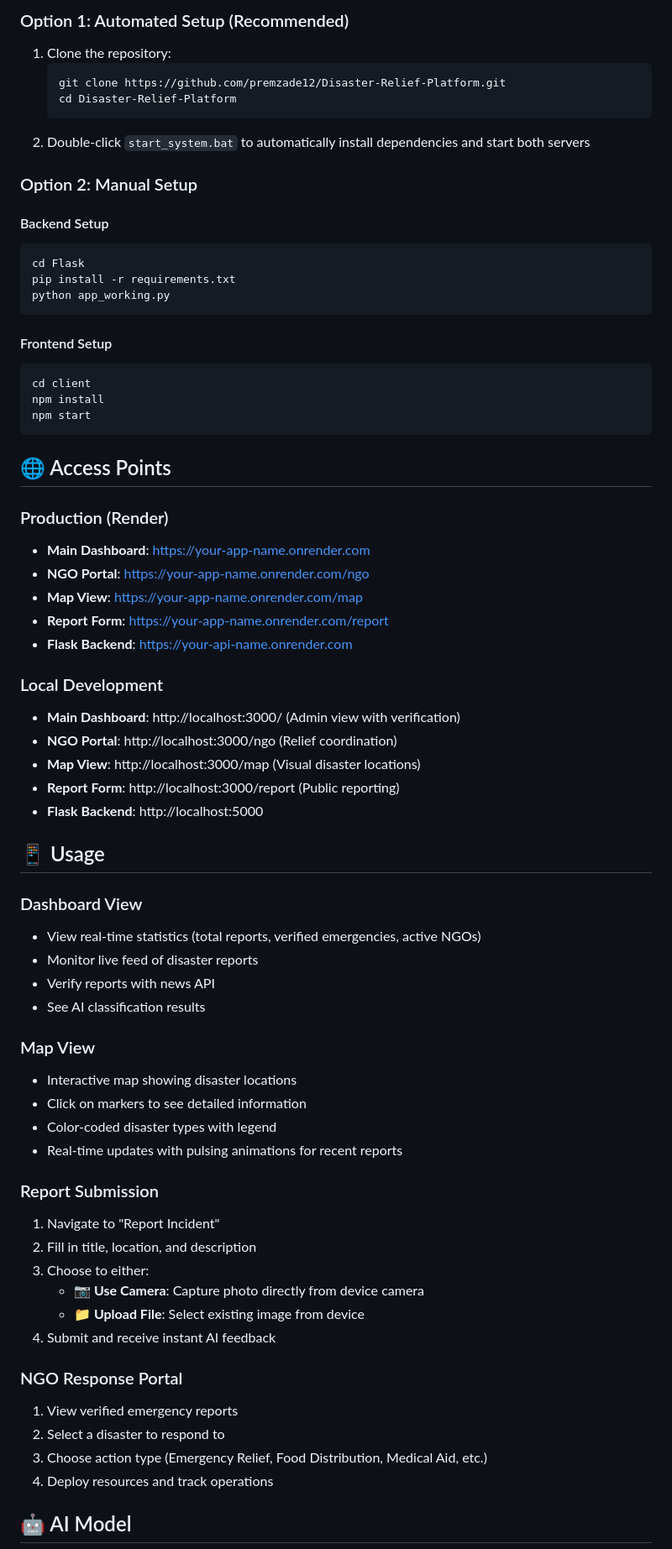
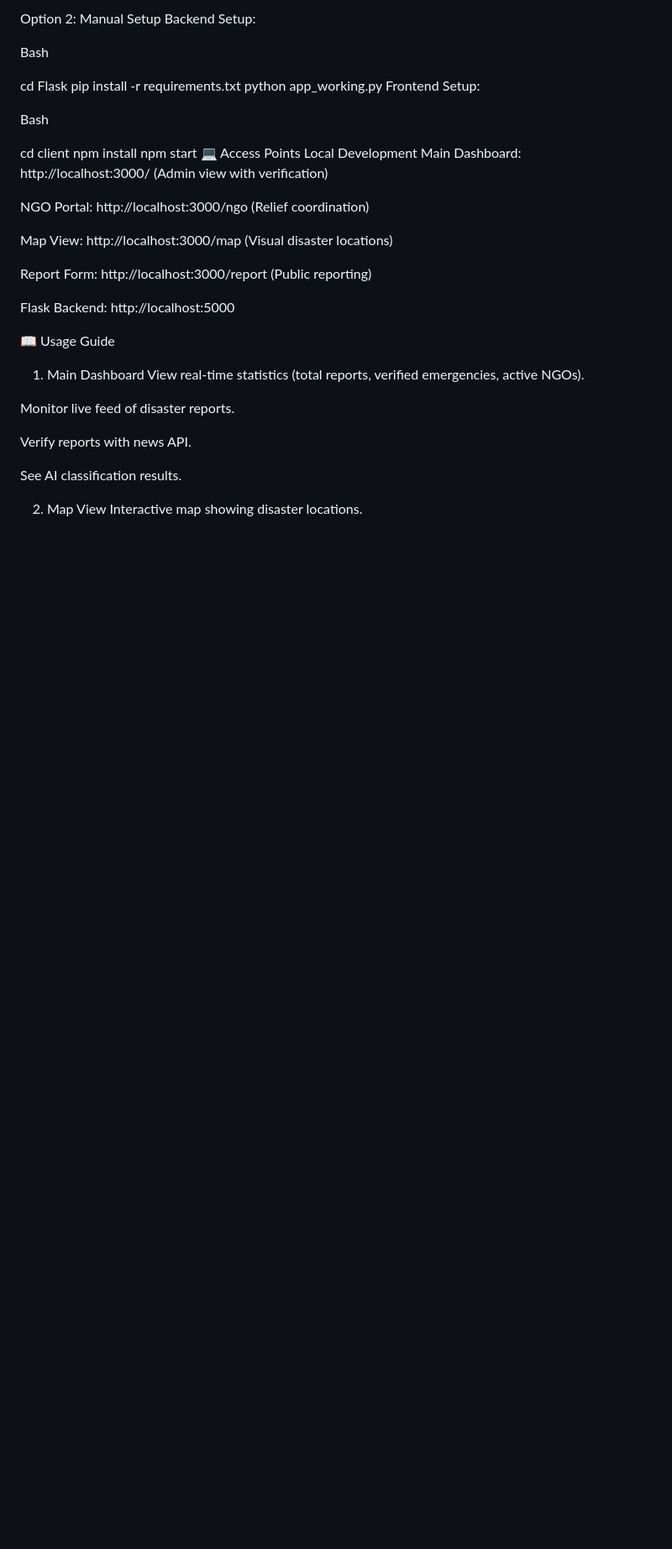
Before and after one commit to premzade12/Disaster-Relief-Platform, a Markdown page: README.md, the part around one of its changes. Shown at 84% size. GitHub-like rendering; blank space fills up the shorter version.

````diff
--- a/README.md
+++ b/README.md
@@ -81,71 +79,41 @@ Disaster-Relief-Platform/
 
-### Option 1: Automated Setup (Recommended)
-1. Clone the repository:
-   ```bash
-   git clone https://github.com/premzade12/Disaster-Relief-Platform.git
-   cd Disaster-Relief-Platform
-   ```
-2. Double-click `start_system.bat` to automatically install dependencies and start both servers
+Option 2: Manual Setup
+Backend Setup:
 
-### Option 2: Manual Setup
+Bash
 
-#### Backend Setup
-```bash
 cd Flask
 pip install -r requirements.txt
 python app_working.py
-```
+Frontend Setup:
 
-#### Frontend Setup
-```bash
+Bash
+
 cd client
 npm install
 npm start
-```
+💻 Access Points
+Local Development
+Main Dashboard: http://localhost:3000/ (Admin view with verification)
 
-## 🌐 Access Points
+NGO Portal: http://localhost:3000/ngo (Relief coordination)
 
-### Production (Render)
-- **Main Dashboard**: https://your-app-name.onrender.com
-- **NGO Portal**: https://your-app-name.onrender.com/ngo
-- **Map View**: https://your-app-name.onrender.com/map
-- **Report Form**: https://your-app-name.onrender.com/report
-- **Flask Backend**: https://your-api-name.onrender.com
+Map View: http://localhost:3000/map (Visual disaster locations)
 
-### Local Development
-- **Main Dashboard**: http://localhost:3000/ (Admin view with verification)
-- **NGO Portal**: http://localhost:3000/ngo (Relief coordination)
-- **Map View**: http://localhost:3000/map (Visual disaster locations)
-- **Report Form**: http://localhost:3000/report (Public reporting)
-- **Flask Backend**: http://localhost:5000
+Report Form: http://localhost:3000/report (Public reporting)
 
-## 📱 Usage
+Flask Backend: http://localhost:5000
 
-### Dashboard View
-- View real-time statistics (total reports, verified emergencies, active NGOs)
-- Monitor live feed of disaster reports
-- Verify reports with news API
-- See AI classification results
+📖 Usage Guide
+1. Main Dashboard
+View real-time statistics (total reports, verified emergencies, active NGOs).
 
-### Map View
-- Interactive map showing disaster locations
-- Click on markers to see detailed information
-- Color-coded disaster types with legend
-- Real-time updates with pulsing animations for recent reports
+Monitor live feed of disaster reports.
 
-### Report Submission
-1. Navigate to "Report Incident"
-2. Fill in title, location, and description
-3. Choose to either:
-   - **📷 Use Camera**: Capture photo directly from device camera
-   - **📁 Upload File**: Select existing image from device
-4. Submit and receive instant AI feedback
+Verify reports with news API.
 
-### NGO Response Portal
-1. View verified emergency reports
-2. Select a disaster to respond to
-3. Choose action type (Emergency Relief, Food Distribution, Medical Aid, etc.)
-4. Deploy resources and track operations
+See AI classification results.
 
-## 🤖 AI Model
+2. Map View
+Interactive map showing disaster locations.
 
````
Also changed, not shown: other parts of README.md (+175 -147 lines).
